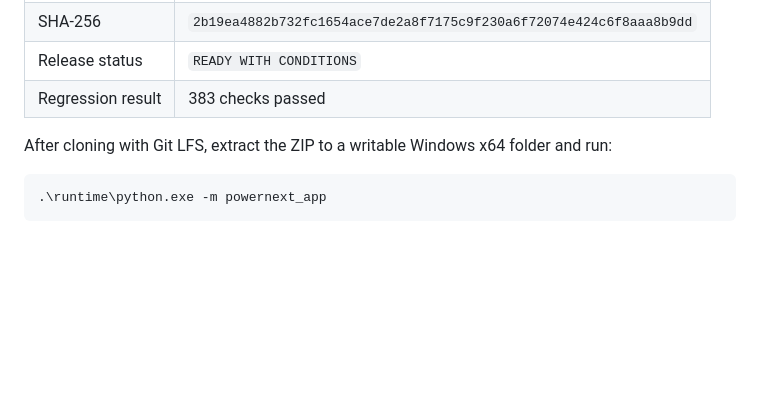
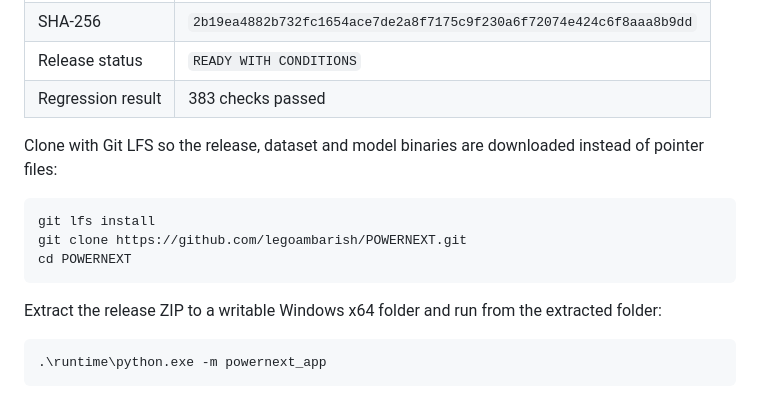
Before and after one commit to legoambarish/POWERNEXT, a Markdown page: README.md, the part around the change. Rendered like a GitHub page; blank space fills up the shorter version.

Commit message:
Document Git LFS clone workflow

````diff
--- a/README.md
+++ b/README.md
@@ -15,7 +15,15 @@ The complete portable Windows release is [`release/PowerNext_Track1_Competition_
 | Release status | `READY WITH CONDITIONS` |
 | Regression result | 383 checks passed |
 
-After cloning with Git LFS, extract the ZIP to a writable Windows x64 folder and run:
+Clone with Git LFS so the release, dataset and model binaries are downloaded instead of pointer files:
+
+```powershell
+git lfs install
+git clone https://github.com/legoambarish/POWERNEXT.git
+cd POWERNEXT
+```
+
+Extract the release ZIP to a writable Windows x64 folder and run from the extracted folder:
 
 ```powershell
 .\runtime\python.exe -m powernext_app
````
